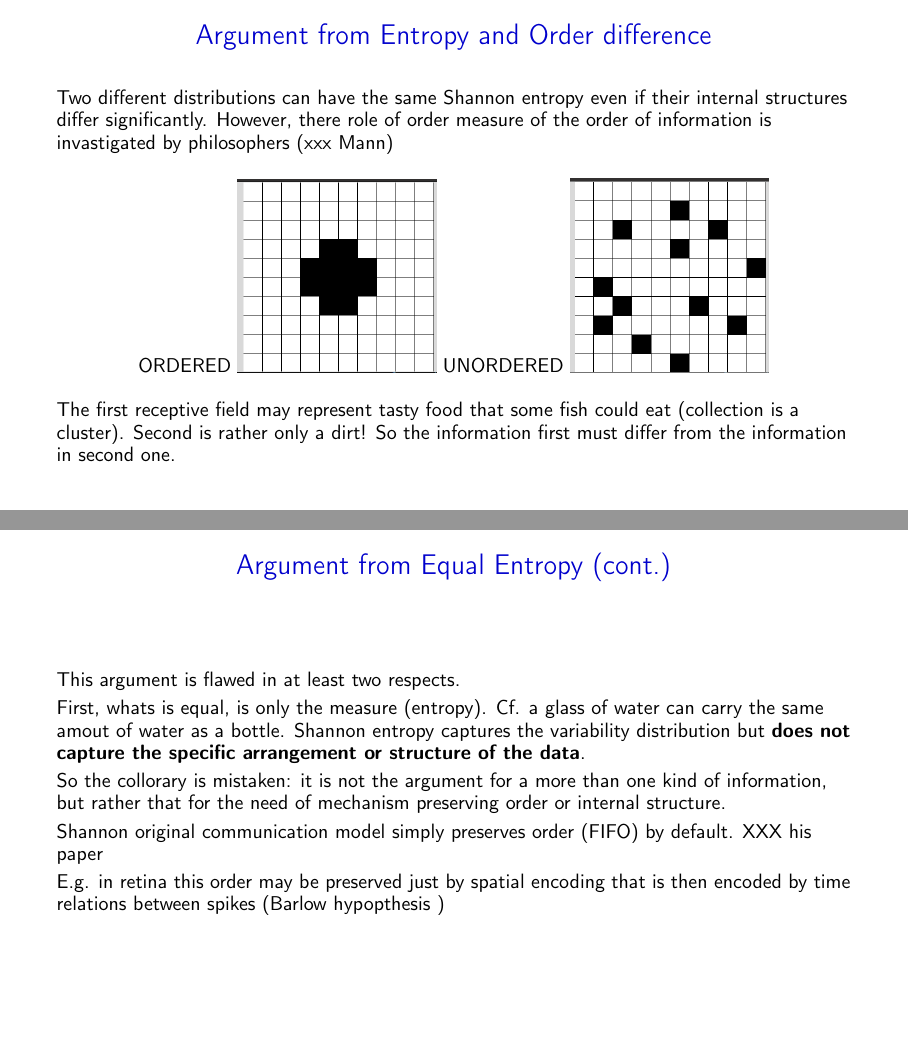
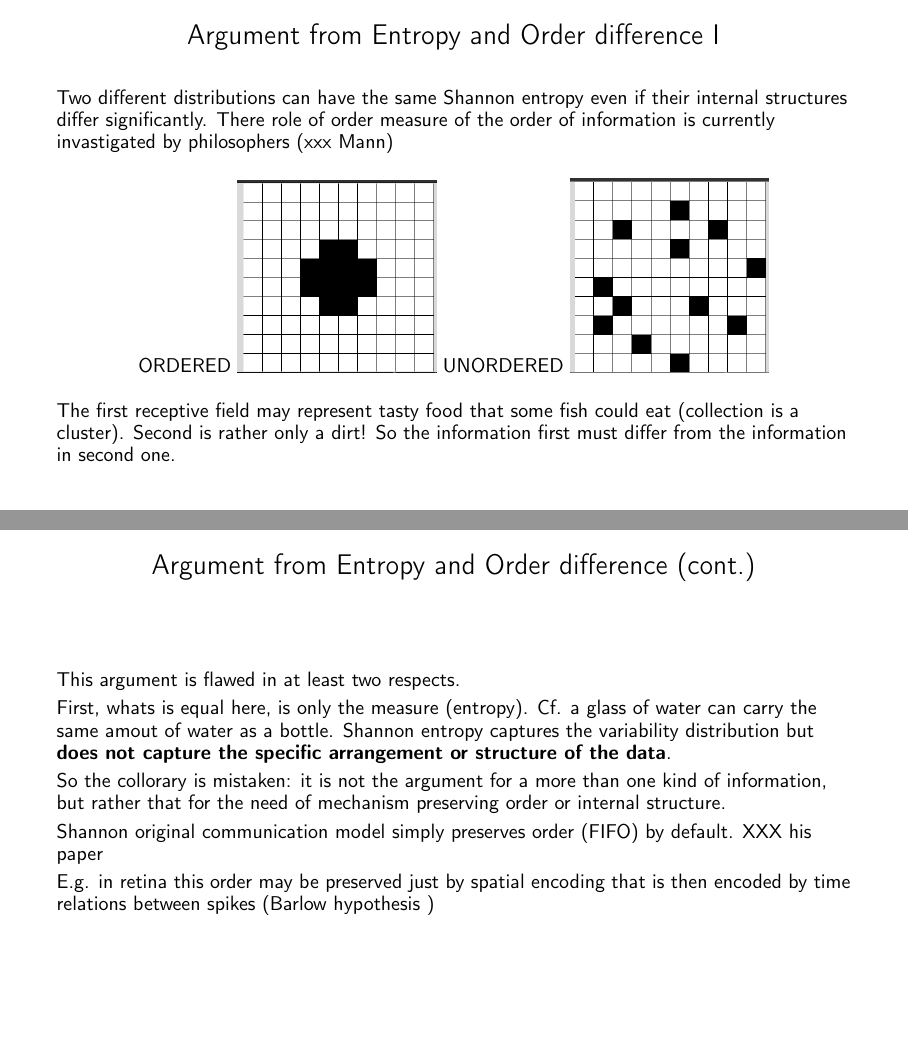
Before and after one commit to dadadaaax/Presentation01_ESPP2025, LaTeX slides (ESPP_2025_Filling_The_Gap_Presentation.tex): pages 40 and 41 of 84, joined at a grey line. Compiled offline with pdfLaTeX.

Commit message:
improvemtens cont. 2

```diff
--- a/ESPP_2025_Filling_The_Gap_Presentation.tex
+++ b/ESPP_2025_Filling_The_Gap_Presentation.tex
@@ -944,8 +952,8 @@ The amount of Shannon information is then a statistical property of its vehicles
 
 
 
-\begin{frame}[label=equal_entropy]{Argument from Entropy and Order difference}
-  Two different distributions can have the same Shannon entropy even if their internal structures differ significantly. However, there role of order measure of the order of information is invastigated by philosophers (xxx Mann)
+\begin{frame}[allowframebreaks,label=equal_entropy]{Argument from Entropy and Order difference}
+  Two different distributions can have the same Shannon entropy even if their internal structures differ significantly. There role of order measure of the order of information is currently  invastigated by philosophers (xxx Mann)
 
 \begin{center}
     ORDERED \includegraphics[width=0.25\textwidth]{images/entropia_1.png} UNORDERED \includegraphics[width=0.25\textwidth]{images/entropia_2.png}
@@ -953,18 +961,18 @@ The amount of Shannon information is then a statistical property of its vehicles
    The first receptive field may represent tasty food that some  fish could eat (collection is a cluster). Second is rather only a dirt! So the information first must differ from the information in second one.
 \end{frame}
 
-\begin{frame}[label=equal_entropy_cont]{Argument from Equal Entropy (cont.)}
+\begin{frame}[label=equal_entropy_cont]{Argument from Entropy and Order difference (cont.)}
 
 This argument is flawed in at least two respects.
 
-First, whats is equal, is only the measure (entropy). Cf. a glass of water can carry the same amout of water as a bottle.    Shannon entropy captures the variability distribution but \textbf{does not capture the specific arrangement or structure of the data}.
+First, whats is equal here, is only the measure (entropy). Cf. a glass of water can carry the same amout of water as a bottle.    Shannon entropy captures the variability distribution but \textbf{does not capture the specific arrangement or structure of the data}.
 
 
     So the collorary is mistaken: it is not the argument for a more than one kind of information, but rather that for the need of mechanism preserving order  or internal structure.
 
     Shannon original communication model simply preserves order (FIFO) by default. XXX his paper
 
-    E.g. in retina this order may be preserved just by spatial encoding that is then encoded by time relations between spikes (Barlow hypopthesis )
+    E.g. in retina this order may be preserved just by spatial encoding that is then encoded by time relations between spikes (Barlow hypothesis )
 
 
 
```
Also changed, not shown: ESPP_2025_Filling_The_Gap_Presentation.tex (12 more changed lines), 1 other file.
